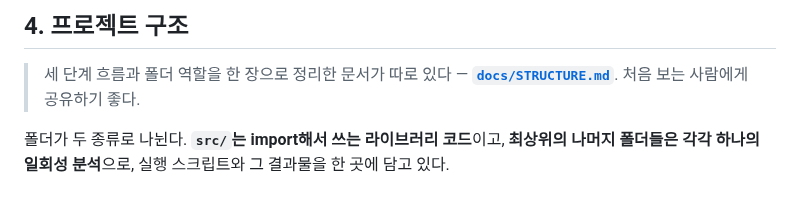
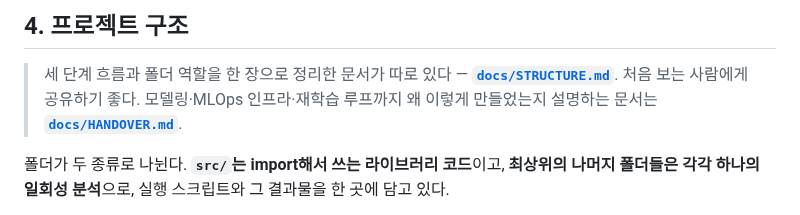
Before and after one commit to ojeongu63-lab/hanium, a Markdown page: hanium/02-cnc-machining/README.md, the part around the change. Rendered like a GitHub page.

Commit message:
docs: add HANDOVER.md summarizing the final implementation
Covers data, LSTM-AE modeling (window/architecture), serving contract,
MLOps infra, and the retraining loop for teammates and the mentor —
final state only, not the trial-and-error history (that stays in
tasks/lessons.md and each spec's own corrections section).

Co-Authored-By: Claude Sonnet 5 <noreply@anthropic.com>

```diff
--- a/hanium/02-cnc-machining/README.md
+++ b/hanium/02-cnc-machining/README.md
@@ -376,6 +376,8 @@ docker run -p 8000:8000 -v "$(pwd)/data:/app/data" cnc-serving
 
 > 세 단계 흐름과 폴더 역할을 한 장으로 정리한 문서가 따로 있다 —
 > **[`docs/STRUCTURE.md`](docs/STRUCTURE.md)**. 처음 보는 사람에게 공유하기 좋다.
+> 모델링·MLOps 인프라·재학습 루프까지 왜 이렇게 만들었는지 설명하는 문서는
+> **[`docs/HANDOVER.md`](docs/HANDOVER.md)**.
 
 폴더가 두 종류로 나뉜다. **`src/`는 import해서 쓰는 라이브러리 코드**이고,
 **최상위의 나머지 폴더들은 각각 하나의 일회성 분석**으로, 실행 스크립트와 그
```
Also changed, not shown: 1 other file.
